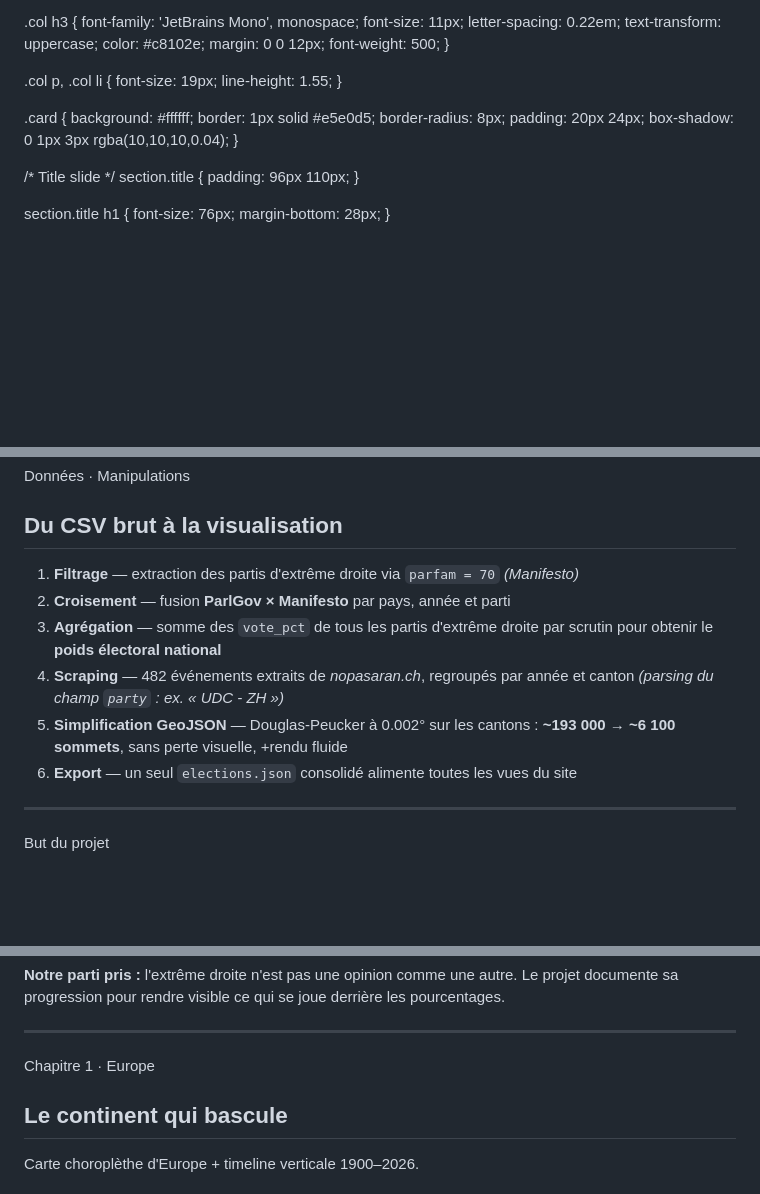
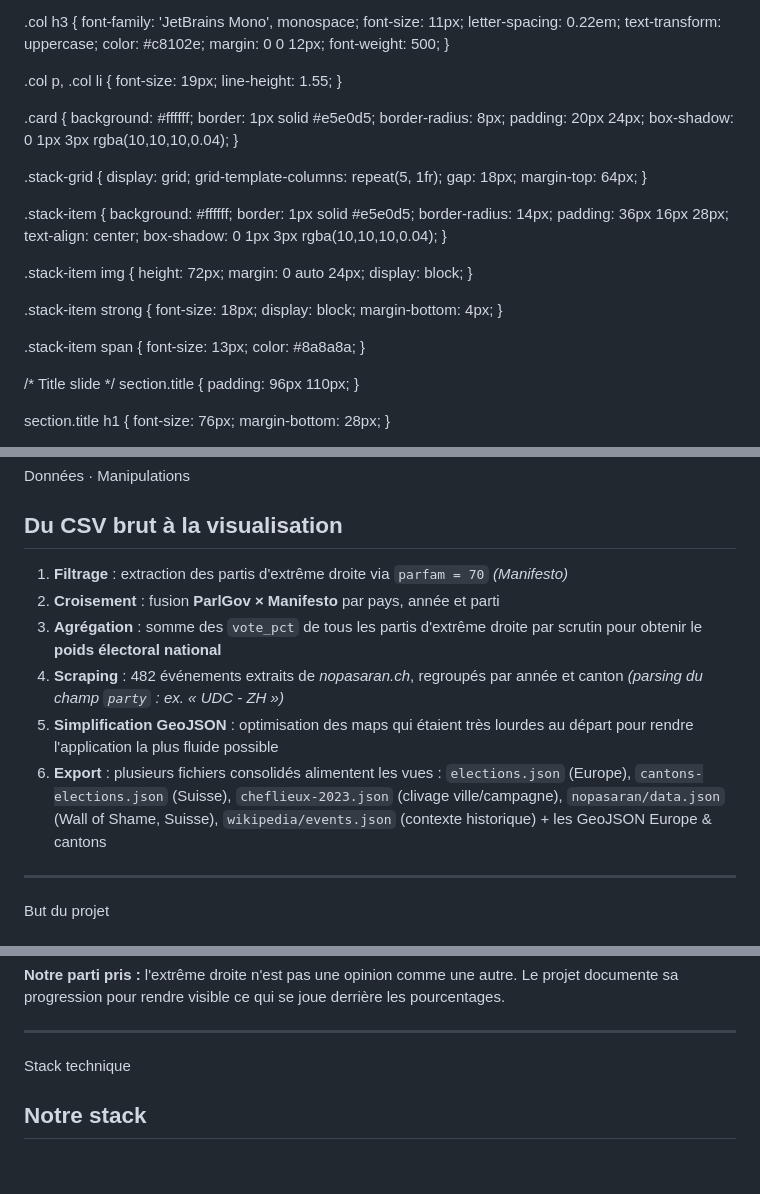
Before and after one commit to DYLANeay/visualdon-projet, a Markdown page: presentation.md, 3 parts joined by grey strips. Drawn GitHub-style; blank space fills up the shorter version.

```diff
--- a/presentation.md
+++ b/presentation.md
@@ -156,6 +156,39 @@ style: |
     box-shadow: 0 1px 3px rgba(10,10,10,0.04);
   }
 
+  .stack-grid {
+    display: grid;
+    grid-template-columns: repeat(5, 1fr);
+    gap: 18px;
+    margin-top: 64px;
+  }
+
+  .stack-item {
+    background: #ffffff;
+    border: 1px solid #e5e0d5;
+    border-radius: 14px;
+    padding: 36px 16px 28px;
+    text-align: center;
+    box-shadow: 0 1px 3px rgba(10,10,10,0.04);
+  }
+
+  .stack-item img {
+    height: 72px;
+    margin: 0 auto 24px;
+    display: block;
+  }
+
+  .stack-item strong {
+    font-size: 18px;
+    display: block;
+    margin-bottom: 4px;
+  }
+
+  .stack-item span {
+    font-size: 13px;
+    color: #8a8a8a;
+  }
+
   /* Title slide */
   section.title {
     padding: 96px 110px;
@@ -276,12 +309,12 @@ La notion d'**« extrême droite »** n'est pas universelle. Nous avons intervie
 
 ## Du CSV brut à la visualisation
 
-1. **Filtrage** — extraction des partis d'extrême droite via `parfam = 70` _(Manifesto)_
-2. **Croisement** — fusion **ParlGov × Manifesto** par pays, année et parti
-3. **Agrégation** — somme des `vote_pct` de tous les partis d'extrême droite par scrutin pour obtenir le **poids électoral national**
-4. **Scraping** — 482 événements extraits de _nopasaran.ch_, regroupés par année et canton _(parsing du champ `party` : ex. « UDC - ZH »)_
-5. **Simplification GeoJSON** — Douglas-Peucker à 0.002° sur les cantons : **~193 000 → ~6 100 sommets**, sans perte visuelle, +rendu fluide
-6. **Export** — un seul `elections.json` consolidé alimente toutes les vues du site
+1. **Filtrage** : extraction des partis d'extrême droite via `parfam = 70` _(Manifesto)_
+2. **Croisement** : fusion **ParlGov × Manifesto** par pays, année et parti
+3. **Agrégation** : somme des `vote_pct` de tous les partis d'extrême droite par scrutin pour obtenir le **poids électoral national**
+4. **Scraping** : 482 événements extraits de _nopasaran.ch_, regroupés par année et canton _(parsing du champ `party` : ex. « UDC - ZH »)_
+5. **Simplification GeoJSON** : optimisation des maps qui étaient très lourdes au départ pour rendre l'application la plus fluide possible
+6. **Export** : plusieurs fichiers consolidés alimentent les vues : `elections.json` (Europe), `cantons-elections.json` (Suisse), `cheflieux-2023.json` (clivage ville/campagne), `nopasaran/data.json` (Wall of Shame, Suisse), `wikipedia/events.json` (contexte historique) + les GeoJSON Europe & cantons
 
 ---
 
@@ -319,9 +352,9 @@ Raconter **visuellement l'évolution** du poids électoral et ses moments charni
 
 ---
 
-<span class="eyebrow">Chapitre 1 · Europe</span>
+<span class="eyebrow">Stack technique</span>
 
-## Le continent qui bascule
+## Notre stack
 
-<p class="deck">Carte choroplèthe d'Europe + timeline verticale 1900–2026.</p>
+<div class="stack-grid">
 
```
Also changed, not shown: other parts of presentation.md (+33 -85 lines).
